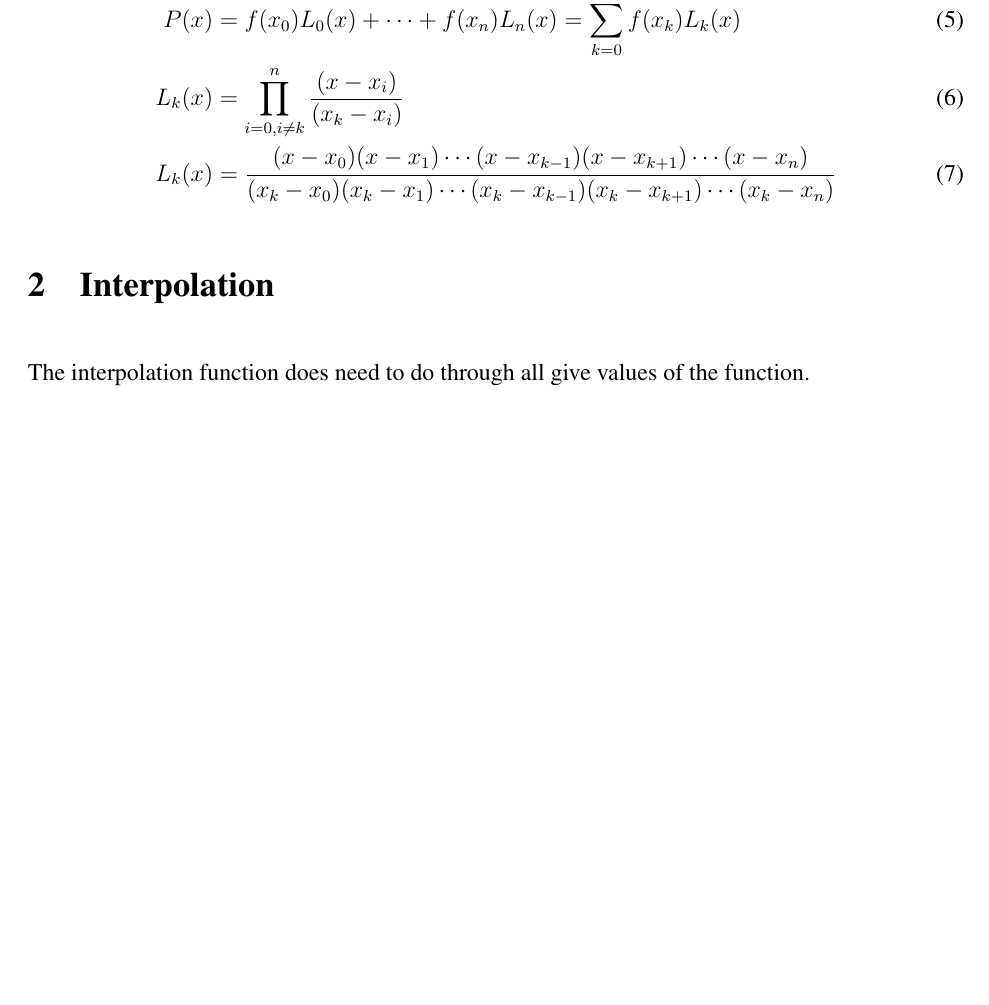
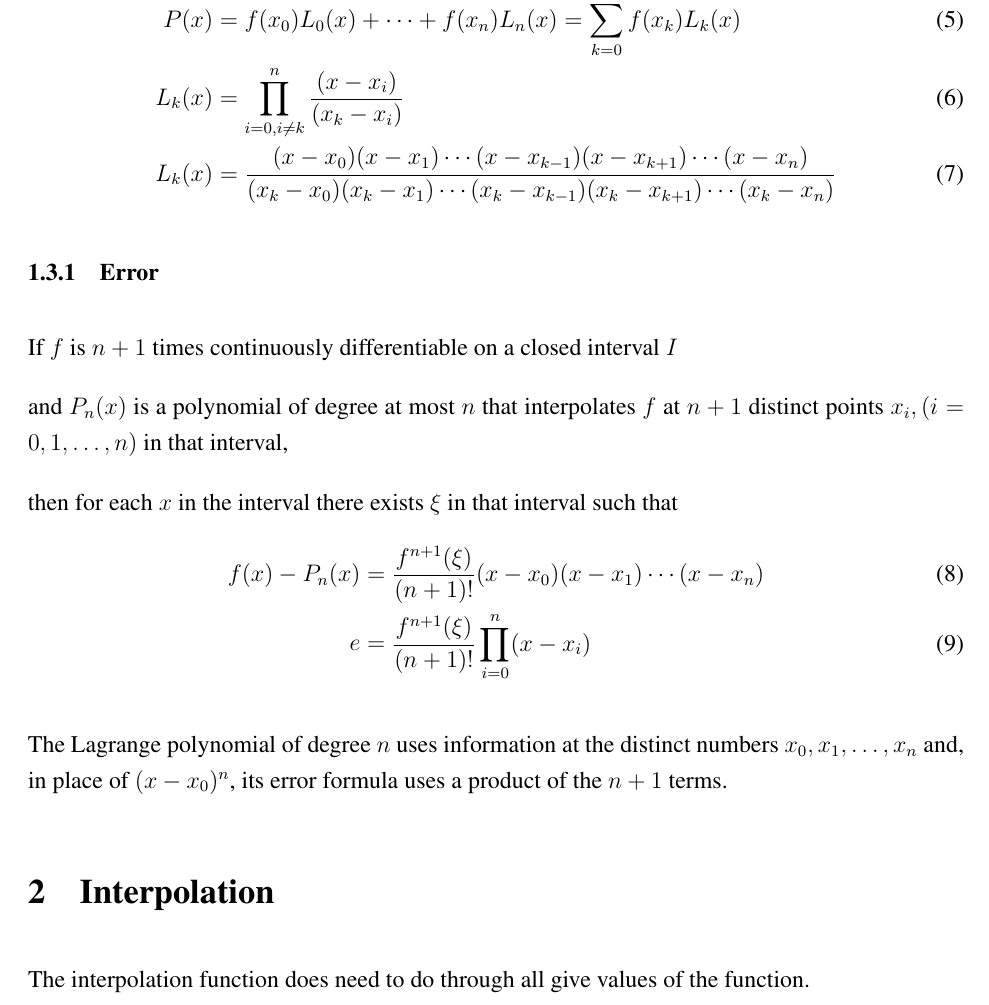
Before and after one commit to rachelslaybaugh/NE155, a LaTeX document (ApproxAndInterp/ApproxAndInterp.tex): part of page 3 of 3, cut so that both start at the same text, the shorter picture padded with empty space. Compiled offline with pdfLaTeX.

Commit message:
added error to tex file.

```diff
--- a/ApproxAndInterp/ApproxAndInterp.tex
+++ b/ApproxAndInterp/ApproxAndInterp.tex
@@ -139,7 +139,20 @@ L_k(x) &= \frac{(x-x_0)(x-x_1)\cdots(x-x_{k-1})(x-x_{k+1})\cdots(x-x_n)}{(x_k-x_
 \end{align}
 
 
+\subsubsection{Error}
+If $f$ is $n+1$ times continuously differentiable on a closed interval $I$
 
+and $P_{n}(x)$ is a polynomial of degree at most $n$ that interpolates $f$ at $n + 1$ distinct points ${x_i}, (i=0,1,\dots,n)$ in that interval,
+
+then for each $x$ in the interval there exists $\xi$  in that interval such that
+%http://en.wikipedia.org/wiki/Polynomial_interpolation
+\begin{align}
+f(x) - P_n(x) &= \frac{f^{n+1}(\xi)}{(n+1)!}(x-x_0)(x-x_1)\cdots(x-x_n) \\
+e &= \frac{f^{n+1}(\xi)}{(n+1)!}\prod_{i=0}^n (x-x_i)
+\end{align}
+
+The Lagrange polynomial of degree $n$ uses information at the
+distinct numbers $x_0, x_1,\dots, x_n$ and, in place of $(x-x_0)^n$, its error formula uses a product of the $n+1$ terms.
 
 %--------------------------------------------------------------------
 %--------------------------------------------------------------------
```
Also changed, not shown: 1 other file.
